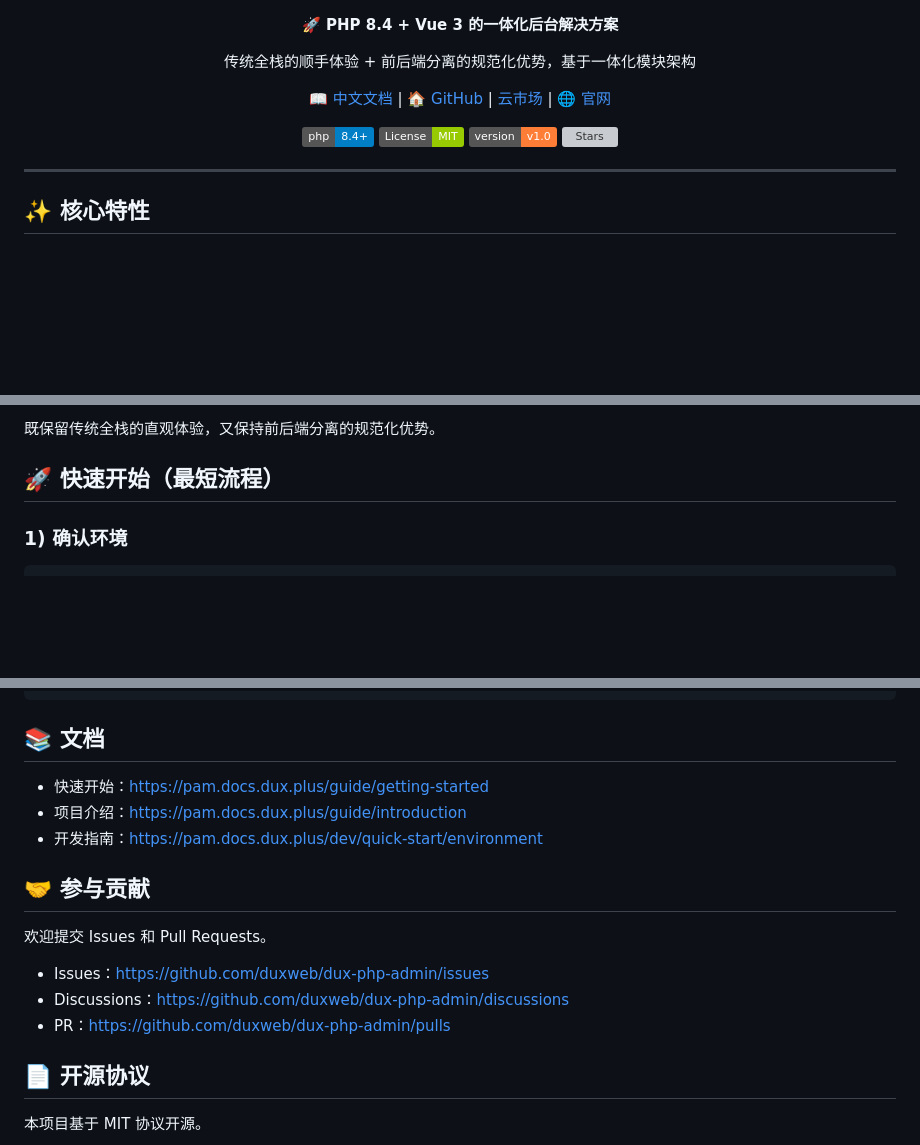
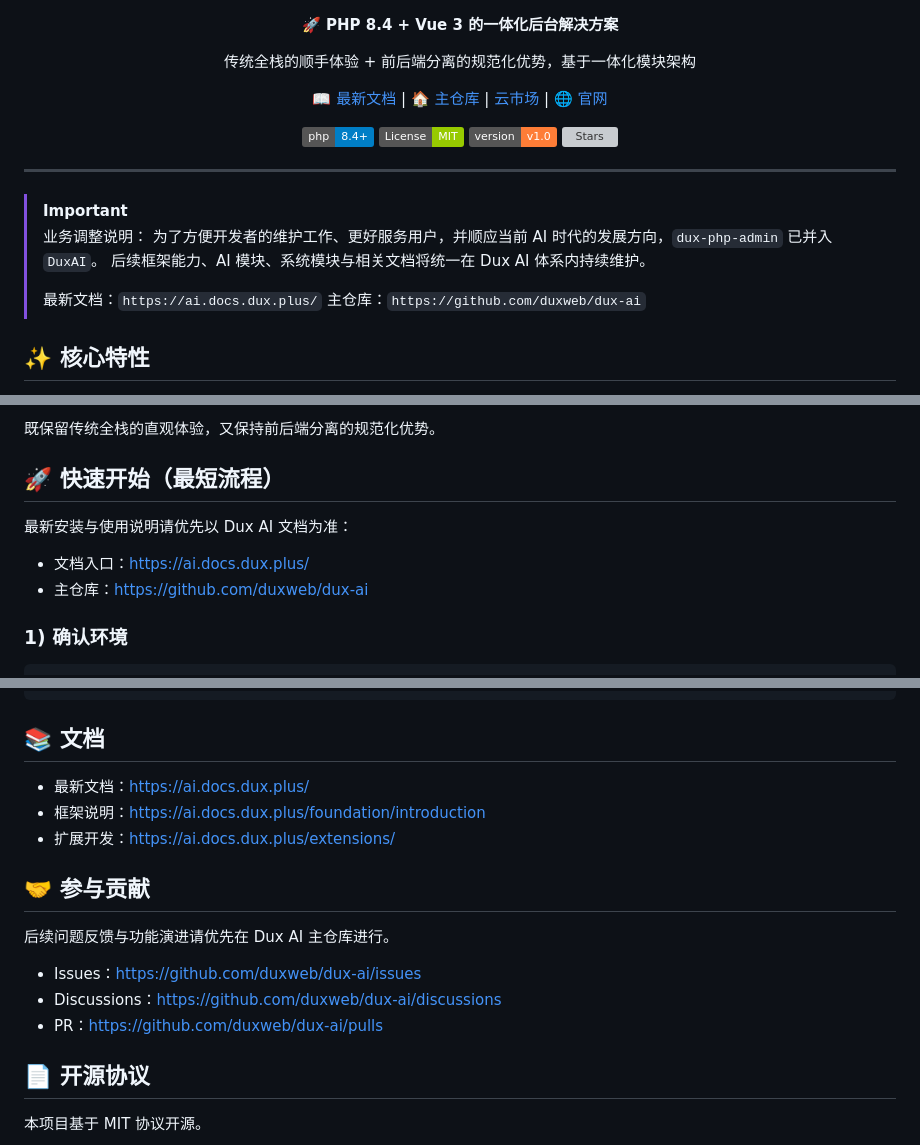
Before and after one commit to duxweb/dux-php-admin, a Markdown page: README.md, 3 parts joined by grey strips. Rendered like a GitHub page; badges without logos; blank space fills up the shorter version; grey boxes are pictures that could not be loaded.

Commit message:
docs: add dux ai migration notice

```diff
--- a/README.md
+++ b/README.md
@@ -9,8 +9,8 @@
 </p>
 
 <p align="center">
-  <a href="https://pam.docs.dux.plus/" target="_blank">📖 中文文档</a> |
-  <a href="https://github.com/duxweb/dux-php-admin" target="_blank">🏠 GitHub</a> |
+  <a href="https://ai.docs.dux.plus/" target="_blank">📖 最新文档</a> |
+  <a href="https://github.com/duxweb/dux-ai" target="_blank">🏠 主仓库</a> |
   <a href="https://cloud.dux.plus" target="_blank">云市场</a> |
   <a href="https://www.dux.cn" target="_blank">🌐 官网</a>
 </p>
@@ -23,6 +23,14 @@
 </p>
 
 ---
+
+> [!IMPORTANT]
+> 业务调整说明：
+> 为了方便开发者的维护工作、更好服务用户，并顺应当前 AI 时代的发展方向，`dux-php-admin` 已并入 `DuxAI`。
+> 后续框架能力、AI 模块、系统模块与相关文档将统一在 Dux AI 体系内持续维护。
+>
+> 最新文档：`https://ai.docs.dux.plus/`
+> 主仓库：`https://github.com/duxweb/dux-ai`
 
 ## ✨ 核心特性
 
@@ -43,6 +51,11 @@
 既保留传统全栈的直观体验，又保持前后端分离的规范化优势。
 
 ## 🚀 快速开始（最短流程）
+
+最新安装与使用说明请优先以 Dux AI 文档为准：
+
+- 文档入口：https://ai.docs.dux.plus/
+- 主仓库：https://github.com/duxweb/dux-ai
 
 ### 1) 确认环境
 
@@ -113,17 +126,17 @@ bun run build
 
 ## 📚 文档
 
-- 快速开始：https://pam.docs.dux.plus/guide/getting-started
-- 项目介绍：https://pam.docs.dux.plus/guide/introduction
-- 开发指南：https://pam.docs.dux.plus/dev/quick-start/environment
+- 最新文档：https://ai.docs.dux.plus/
+- 框架说明：https://ai.docs.dux.plus/foundation/introduction
+- 扩展开发：https://ai.docs.dux.plus/extensions/
 
 ## 🤝 参与贡献
 
-欢迎提交 Issues 和 Pull Requests。
+后续问题反馈与功能演进请优先在 Dux AI 主仓库进行。
 
-- Issues：https://github.com/duxweb/dux-php-admin/issues
-- Discussions：https://github.com/duxweb/dux-php-admin/discussions
-- PR：https://github.com/duxweb/dux-php-admin/pulls
+- Issues：https://github.com/duxweb/dux-ai/issues
+- Discussions：https://github.com/duxweb/dux-ai/discussions
+- PR：https://github.com/duxweb/dux-ai/pulls
 
 ## 📄 开源协议
 
```
